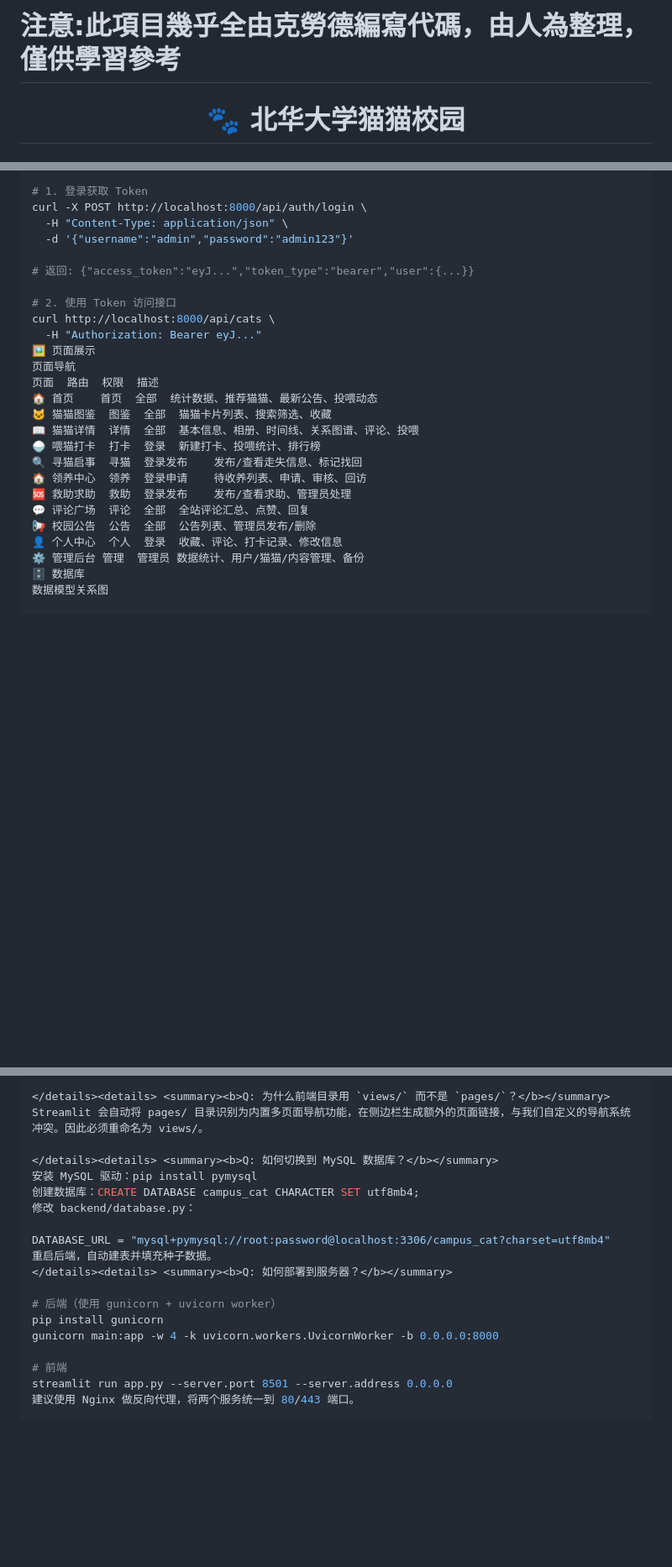
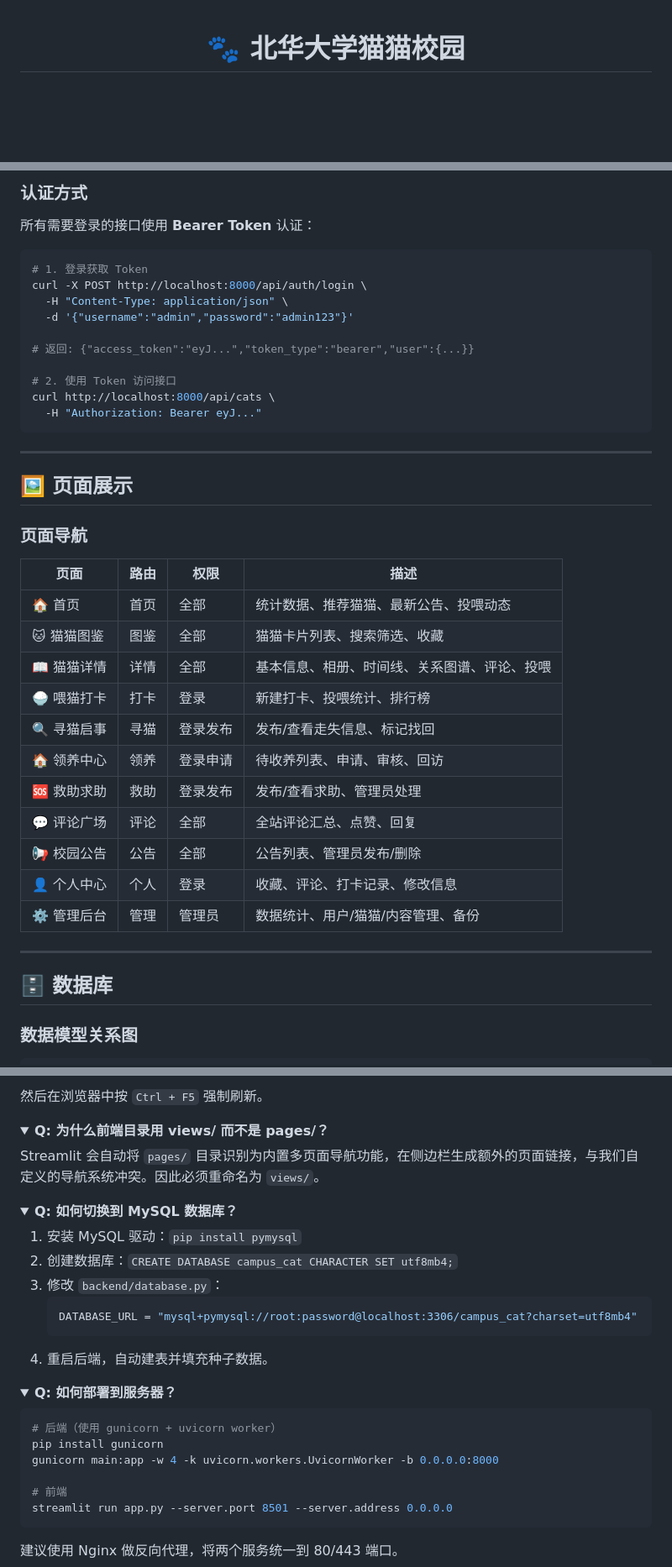
Before and after one commit to yapi0420/Bhucatas, a Markdown page: README.md, 3 parts joined by grey strips. Shown at 84% size. Drawn GitHub-style; folded sections open; blank space fills up the shorter version.

````diff
--- a/README.md
+++ b/README.md
@@ -1,4 +1,3 @@
-# 注意:此項目幾乎全由克勞德編寫代碼，由人為整理，僅供學習參考
 <div align="center">
 
 # 🐾 北华大学猫猫校园
@@ -272,4 +279,9 @@ Bash
 
+### 认证方式
+
+所有需要登录的接口使用 **Bearer Token** 认证：
+
+```bash
 # 1. 登录获取 Token
 curl -X POST http://localhost:8000/api/auth/login \
   -H "Content-Type: application/json" \
@@ -280,23 +292,35 @@ curl -X POST http://localhost:8000/api/auth/login \
 # 2. 使用 Token 访问接口
 curl http://localhost:8000/api/cats \
   -H "Authorization: Bearer eyJ..."
-🖼️ 页面展示
-页面导航
-页面	路由	权限	描述
-🏠 首页	首页	全部	统计数据、推荐猫猫、最新公告、投喂动态
-🐱 猫猫图鉴	图鉴	全部	猫猫卡片列表、搜索筛选、收藏
-📖 猫猫详情	详情	全部	基本信息、相册、时间线、关系图谱、评论、投喂
-🍚 喂猫打卡	打卡	登录	新建打卡、投喂统计、排行榜
-🔍 寻猫启事	寻猫	登录发布	发布/查看走失信息、标记找回
-🏠 领养中心	领养	登录申请	待收养列表、申请、审核、回访
-🆘 救助求助	救助	登录发布	发布/查看求助、管理员处理
-💬 评论广场	评论	全部	全站评论汇总、点赞、回复
-📢 校园公告	公告	全部	公告列表、管理员发布/删除
-👤 个人中心	个人	登录	收藏、评论、打卡记录、修改信息
-⚙️ 管理后台	管理	管理员	数据统计、用户/猫猫/内容管理、备份
-🗄️ 数据库
-数据模型关系图
+```
 
+---
+
+## 🖼️ 页面展示
+
+### 页面导航
+
+| 页面 | 路由 | 权限 | 描述 |
+|------|------|------|------|
+| 🏠 首页 | 首页 | 全部 | 统计数据、推荐猫猫、最新公告、投喂动态 |
+| 🐱 猫猫图鉴 | 图鉴 | 全部 | 猫猫卡片列表、搜索筛选、收藏 |
+| 📖 猫猫详情 | 详情 | 全部 | 基本信息、相册、时间线、关系图谱、评论、投喂 |
+| 🍚 喂猫打卡 | 打卡 | 登录 | 新建打卡、投喂统计、排行榜 |
+| 🔍 寻猫启事 | 寻猫 | 登录发布 | 发布/查看走失信息、标记找回 |
+| 🏠 领养中心 | 领养 | 登录申请 | 待收养列表、申请、审核、回访 |
+| 🆘 救助求助 | 救助 | 登录发布 | 发布/查看求助、管理员处理 |
+| 💬 评论广场 | 评论 | 全部 | 全站评论汇总、点赞、回复 |
+| 📢 校园公告 | 公告 | 全部 | 公告列表、管理员发布/删除 |
+| 👤 个人中心 | 个人 | 登录 | 收藏、评论、打卡记录、修改信息 |
+| ⚙️ 管理后台 | 管理 | 管理员 | 数据统计、用户/猫猫/内容管理、备份 |
+
+---
+
+## 🗄️ 数据库
+
+### 数据模型关系图
+
+```
 ┌──────────┐    ┌──────────────┐    ┌──────────┐
 │  User    │───<│  Comment     │>───│  Cat     │
 │          │    │              │    │          │
@@ -461,20 +539,35 @@ textColor = "#333333"
 
-</details><details> <summary><b>Q: 为什么前端目录用 `views/` 而不是 `pages/`？</b></summary>
-Streamlit 会自动将 pages/ 目录识别为内置多页面导航功能，在侧边栏生成额外的页面链接，与我们自定义的导航系统冲突。因此必须重命名为 views/。
+然后在浏览器中按 `Ctrl + F5` 强制刷新。
+</details>
 
-</details><details> <summary><b>Q: 如何切换到 MySQL 数据库？</b></summary>
-安装 MySQL 驱动：pip install pymysql
-创建数据库：CREATE DATABASE campus_cat CHARACTER SET utf8mb4;
-修改 backend/database.py：
+<details>
+<summary><b>Q: 为什么前端目录用 views/ 而不是 pages/？</b></summary>
 
-DATABASE_URL = "mysql+pymysql://root:password@localhost:3306/campus_cat?charset=utf8mb4"
-重启后端，自动建表并填充种子数据。
-</details><details> <summary><b>Q: 如何部署到服务器？</b></summary>
+Streamlit 会自动将 `pages/` 目录识别为内置多页面导航功能，在侧边栏生成额外的页面链接，与我们自定义的导航系统冲突。因此必须重命名为 `views/`。
+</details>
 
+<details>
+<summary><b>Q: 如何切换到 MySQL 数据库？</b></summary>
+
+1. 安装 MySQL 驱动：`pip install pymysql`
+2. 创建数据库：`CREATE DATABASE campus_cat CHARACTER SET utf8mb4;`
+3. 修改 `backend/database.py`：
+   ```python
+   DATABASE_URL = "mysql+pymysql://root:password@localhost:3306/campus_cat?charset=utf8mb4"
+   ```
+4. 重启后端，自动建表并填充种子数据。
+</details>
+
+<details>
+<summary><b>Q: 如何部署到服务器？</b></summary>
+
+```bash
 # 后端（使用 gunicorn + uvicorn worker）
 pip install gunicorn
 gunicorn main:app -w 4 -k uvicorn.workers.UvicornWorker -b 0.0.0.0:8000
 
 # 前端
 streamlit run app.py --server.port 8501 --server.address 0.0.0.0
+```
+
 建议使用 Nginx 做反向代理，将两个服务统一到 80/443 端口。
````
Also changed, not shown: other parts of README.md (+232 -160 lines).
